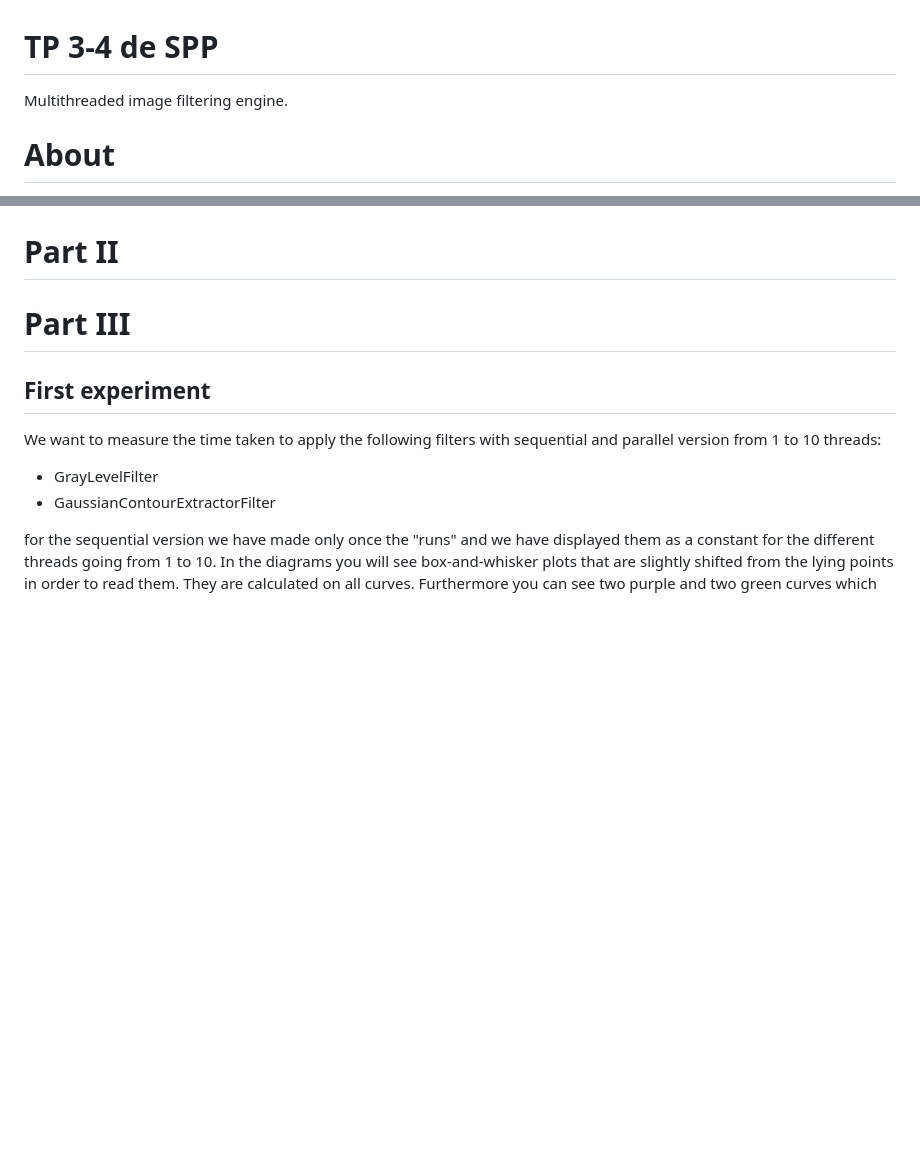
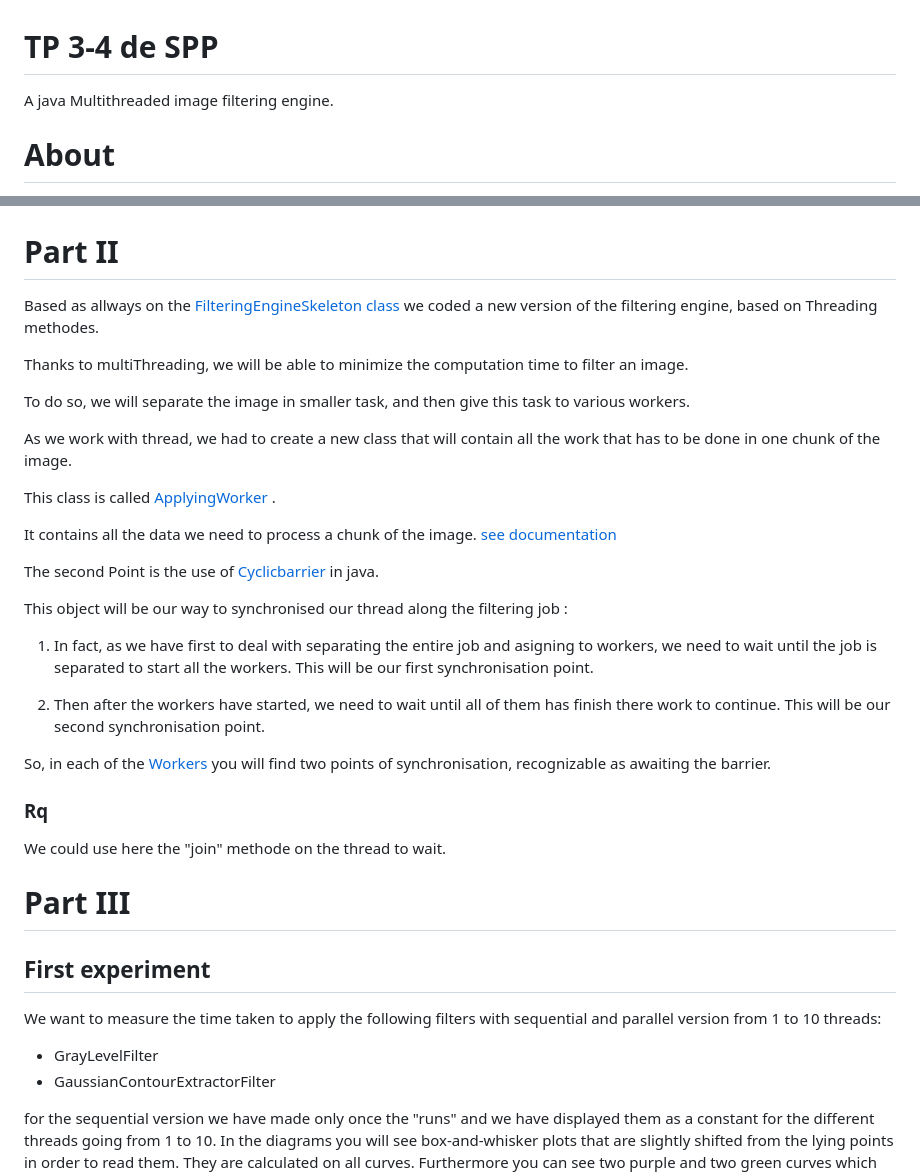
Before and after one commit to lumi-git/TP3_4_SPP, a Markdown page: README.md, 2 parts joined by grey strips. GitHub-like rendering; blank space fills up the shorter version.

```diff
--- a/README.md
+++ b/README.md
@@ -1,5 +1,5 @@
 # TP 3-4 de SPP
-Multithreaded image filtering engine.
+A java Multithreaded image filtering engine.
 
 # About
 
@@ -45,5 +45,37 @@ For more information about the implementation, see [Subject]().
 
 # Part II
+
+Based as allways on the [FilteringEngineSkeleton class](./main/java/src/FilteringEngineSkeleton.java) we coded a new version of the filtering engine, based on Threading methodes.
+
+Thanks to multiThreading, we will be able to minimize the computation time to filter an image.
+
+To do so, we will separate the image in smaller task, and then give this task to various workers.
+
+As we work with thread, we had to create a new class that will contain all the work that has to be done in one chunk of the image.
+
+This class is called [ApplyingWorker](./main/java/src/ApplyingWorker.java) .
+
+It contains all the data we need to process a chunk of the image. [see documentation](https://lumi-git.github.io/TP3_4_SPP/FilteringEngineSkeleton.html)
+
+The second Point is the use of [Cyclicbarrier](https://docs.oracle.com/javase/8/docs/api/java/util/concurrent/CyclicBarrier.html) in java.
+
+This object will be our way to synchronised our thread along the filtering job :
+
+1) In fact, as we have first to deal with separating the entire job and asigning to workers, we need to wait until the job is separated to start all the workers.
+This will be our first synchronisation point.
+
+2) Then after the workers have started, we need to wait until all of them has finish there work to continue. This will be our second synchronisation point.
+
+So, in each of the [Workers](./main/java/src/ApplyingWorker.java) you will find two points of synchronisation, recognizable as awaiting the barrier.
+
+
+
+### Rq
+We could use here the "join" methode on the thread to wait.
+
+
+
+
 # Part III
 
 ## First experiment
```
Also changed, not shown: other parts of README.md (+2 -2 lines).
